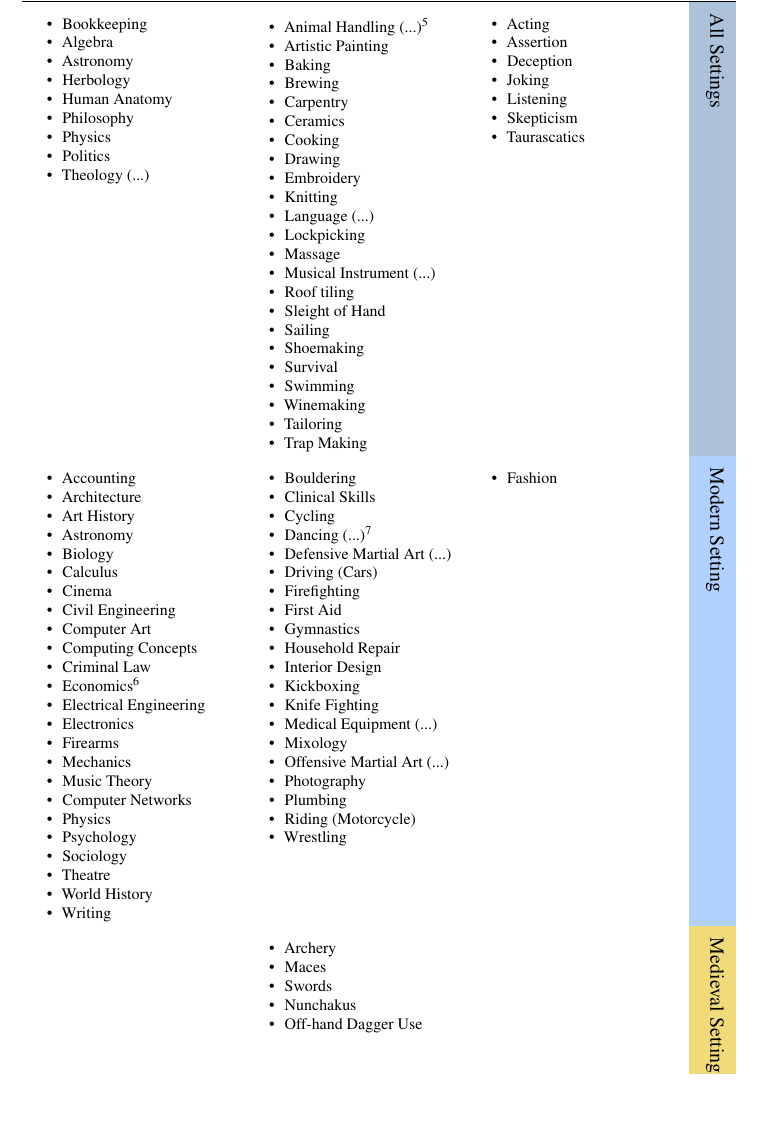
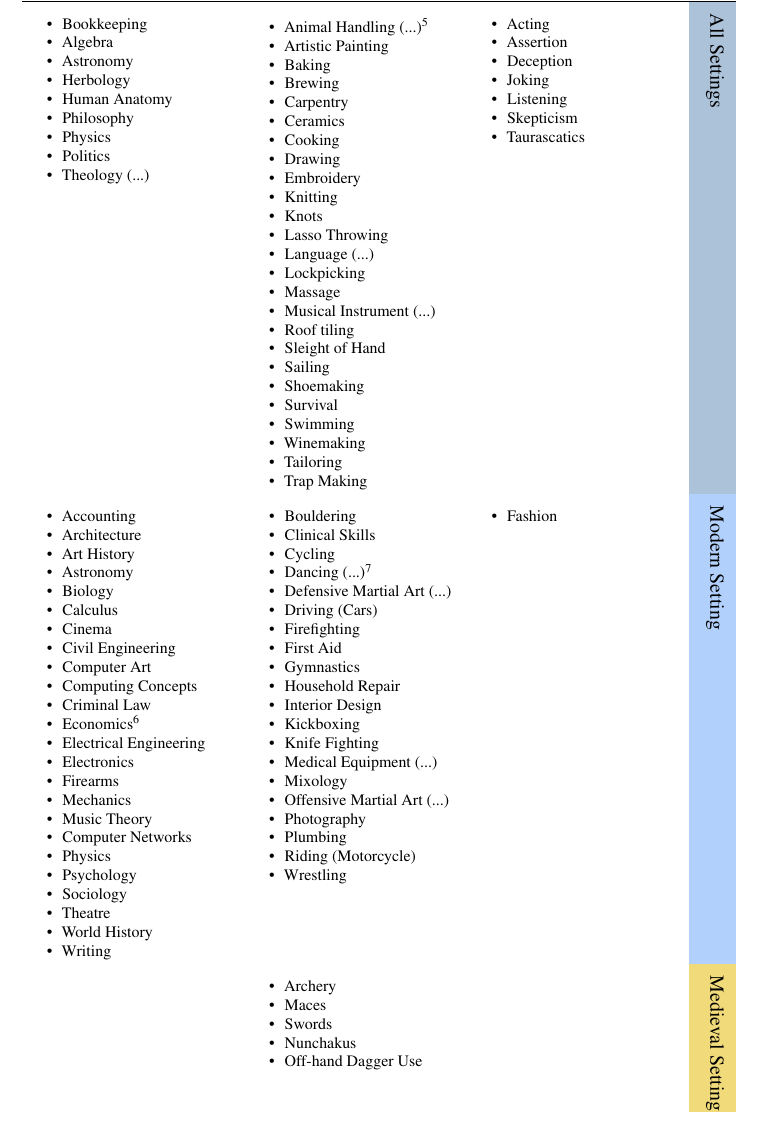
Before and after one commit to sinan-ozel/the-gaming-system, a LaTeX thesis (CharacterGeneration.tex): part of page 5 of 7, cut so that both start at the same text. Compiled offline with pdfLaTeX; a LaTeX package or settings file that is missing is left out.

Commit message:
Add two more skills

```diff
--- a/CharacterGeneration.tex
+++ b/CharacterGeneration.tex
@@ -16,6 +16,8 @@
 		\item Drawing
 		\item Embroidery
 		\item Knitting
+  		\item Knots
+    	\item Lasso Throwing
 		\item Language (...)
 		\item Lockpicking
 		\item Massage
```
